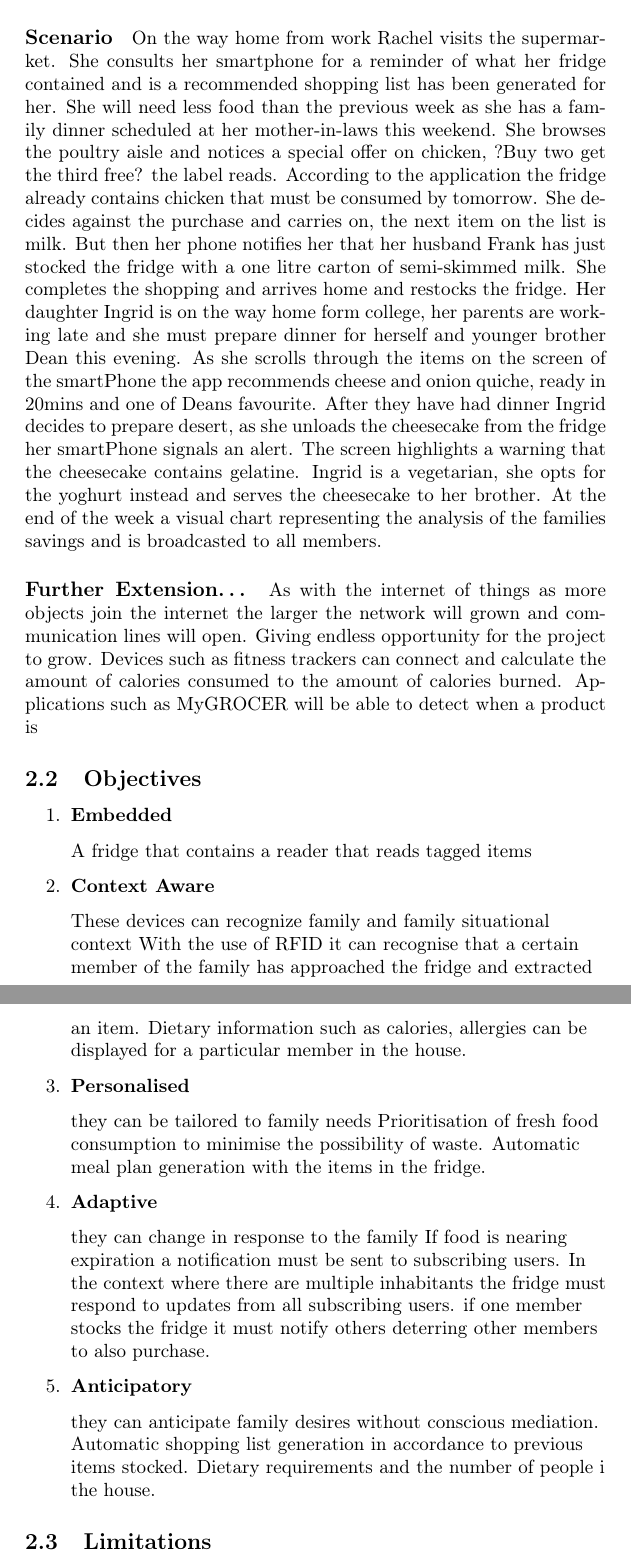
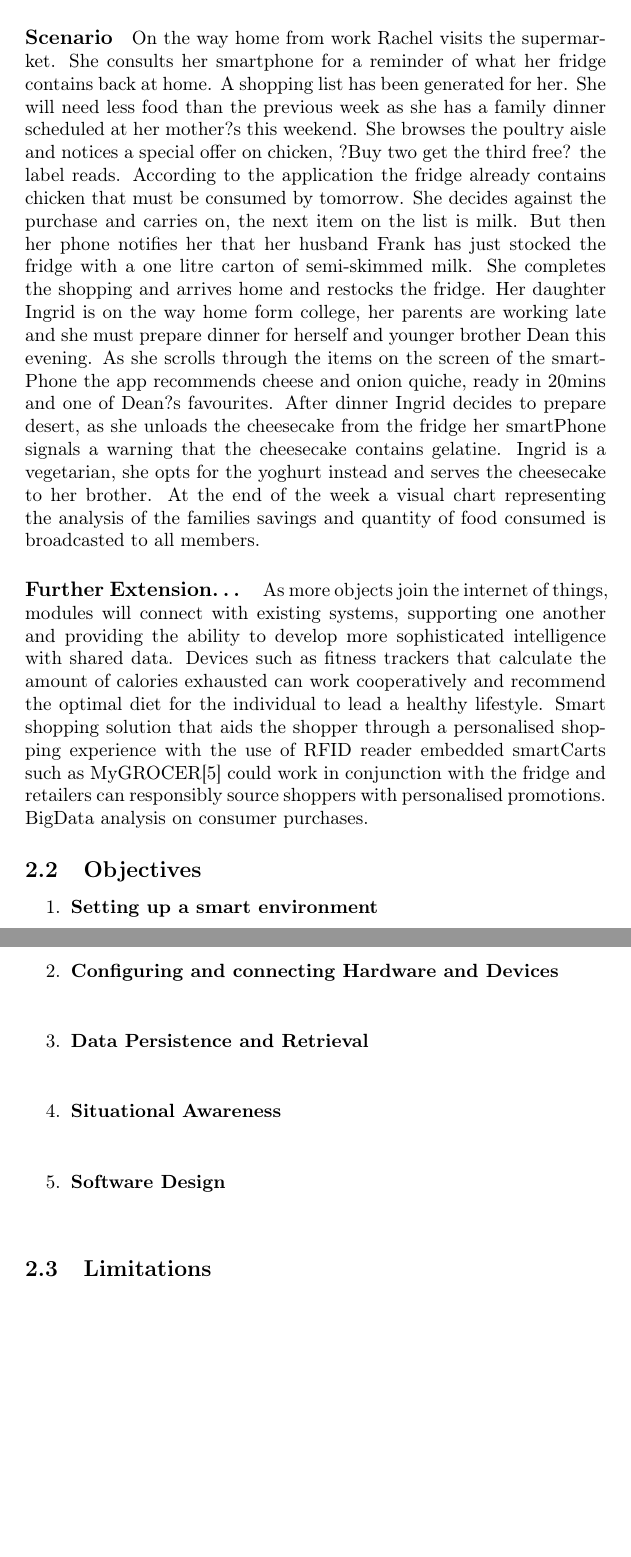
Before and after one commit to BBK-SDP-2015-kokamo01/ProjectProposal, a LaTeX document (proposal.tex): two parts of pages 13 and 14 of 17, joined at a grey line, cut so that both start at the same text, the shorter picture padded with empty space. Compiled offline with pdfLaTeX.

Commit message:
aims edited.

```diff
--- a/proposal.tex
+++ b/proposal.tex
@@ -1,5 +1,6 @@
 \documentclass[a4paper, 11pt]{article}
 %\usepackage[parfill]{parskip}
+\usepackage{ragged2e}
 
 %\title{Some Title I haven't decided yet}
 %\author{Keimi Okamoto}
@@ -226,35 +237,31 @@ The aim is to demonstrate the use of item-level RFID tagging and the positive co
   \item[] \textbf{Anticipatory}
-    \begin{flushleft} If the system sees that more food is in the fridge than what the family?s usual consumption value as sees a high possibility of waste tips to extend product life such as freezing or cooking and advice such as donating or sharing with the community or friends will be made. Sending out an alert to local charities or friends, neighbours to share the unwanted food.
+    \begin{flushleft}\justify If the system sees that more food is in the fridge than what the family?s usual consumption value as sees a high possibility of waste tips to extend product life such as freezing or cooking and advice such as donating or sharing with the community or friends will be made. Sending out an alert to local charities or friends, neighbours to share the unwanted food.
 \end{flushleft}
 \end{itemize}
 
 
-\paragraph{Scenario}On the way home from work Rachel visits the supermarket. She consults her smartphone for a reminder of what her fridge contained and is a recommended shopping list has been generated for her. She will need less food than the previous week as she has a family dinner scheduled at her mother-in-laws this weekend. She browses the poultry aisle and notices a special offer on chicken, ?Buy two get the third free? the label reads. According to the application the fridge already contains chicken that must be consumed by tomorrow. She decides against the purchase and carries on, the next item on the list is milk. But then her phone notifies her that her husband Frank has just stocked the fridge with a one litre carton of semi-skimmed milk. She completes the shopping and arrives home and restocks the fridge. Her daughter Ingrid is on the way home form college, her parents are working late and she must prepare dinner for herself and younger brother Dean this evening. As she scrolls through the items on the screen of the smartPhone the app recommends cheese and onion quiche, ready in 20mins and one of Deans favourite. After they have had dinner Ingrid decides to prepare desert, as she unloads the cheesecake from the fridge her smartPhone signals an alert. The screen highlights a warning that the cheesecake contains gelatine. Ingrid is a vegetarian, she opts for the yoghurt instead and serves the cheesecake to her brother. At the end of the week a visual chart representing the analysis of the families savings and is broadcasted to all members.
+\paragraph{Scenario}On the way home from work Rachel visits the supermarket. She consults her smartphone for a reminder of what her fridge contains back at home. A shopping list has been generated for her. She will need less food than the previous week as she has a family dinner scheduled at her mother?s this weekend. She browses the poultry aisle and notices a special offer on chicken, ?Buy two get the third free? the label reads. According to the application the fridge already contains chicken that must be consumed by tomorrow. She decides against the purchase and carries on, the next item on the list is milk. But then her phone notifies her that her husband Frank has just stocked the fridge with a one litre carton of semi-skimmed milk. She completes the shopping and arrives home and restocks the fridge. Her daughter Ingrid is on the way home form college, her parents are working late and she must prepare dinner for herself and younger brother Dean this evening. As she scrolls through the items on the screen of the smartPhone the app recommends cheese and onion quiche, ready in 20mins and one of Dean?s favourites. After dinner Ingrid decides to prepare desert, as she unloads the cheesecake from the fridge her smartPhone signals a warning that the cheesecake contains gelatine. Ingrid is a vegetarian, she opts for the yoghurt instead and serves the cheesecake to her brother. At the end of the week a visual chart representing the analysis of the families savings and quantity of food consumed is broadcasted to all members.
 
-\paragraph{Further Extension\dots} As with the internet of things as more objects join the internet the larger the network will grown and communication lines will open. Giving endless opportunity for the project to grow. Devices such as fitness trackers can connect and calculate the amount of calories consumed to the amount of calories burned. Applications such as MyGROCER will be able to detect when a product is
+\paragraph{Further Extension\dots} As more objects join the internet of things, modules will connect with existing systems, supporting one another and providing the ability to develop more sophisticated intelligence with shared data. Devices such as fitness trackers that calculate the amount of calories exhausted can work cooperatively and recommend the optimal diet for the individual to lead a healthy lifestyle. Smart shopping solution that aids the shopper through a personalised shopping experience with the use of RFID reader embedded smartCarts such as MyGROCER[5] could work in conjunction with the fridge and retailers can responsibly source shoppers with personalised promotions. BigData analysis on consumer purchases.
+
 
 \subsection{Objectives}
 
 \begin{enumerate}
-   \item \textbf{Embedded}
-     \begin{flushleft}  A fridge that contains a reader that reads tagged items
+   \item \textbf{Setting up a smart environment}
+     \begin{flushleft}
    \end{flushleft}
-   \item \textbf{Context Aware}
-   \begin{flushleft} These devices can recognize family and family situational context
-With the use of RFID it can recognise that a certain member of the family has approached the fridge and extracted an item. Dietary information such as calories, allergies can be displayed for a particular member in the house.
+   \item \textbf{Configuring and connecting Hardware and Devices}
+   \begin{flushleft}
   \end{flushleft}
-   \item \textbf{Personalised}
-   \begin{flushleft}they can be tailored to family needs
-Prioritisation of fresh food consumption to minimise the possibility of waste. Automatic meal plan generation with the items in the fridge.
+   \item \textbf{Data Persistence and Retrieval}
+   \begin{flushleft}
   \end{flushleft}
-   \item \textbf{Adaptive}
-   \begin{flushleft}they can change in response to the family
-If food is nearing expiration a notification must be sent to subscribing users.
-In the context where there are multiple inhabitants the fridge must respond to updates from all subscribing users.  if one member stocks the fridge it must notify others deterring other members to also purchase.
+   \item \textbf{Situational Awareness}
+   \begin{flushleft}
   \end{flushleft}
-   \item \textbf{Anticipatory}
-   \begin{flushleft} they can anticipate family desires without conscious mediation.
-Automatic shopping list generation in accordance to previous items stocked. Dietary requirements and the number of people i the house.
+   \item \textbf{Software Design}
+   \begin{flushleft}
  \end{flushleft}
 \end{enumerate}
 
```
Also changed, not shown: proposal.pdf, proposal.tex (22 more changed lines), 2 other files.
